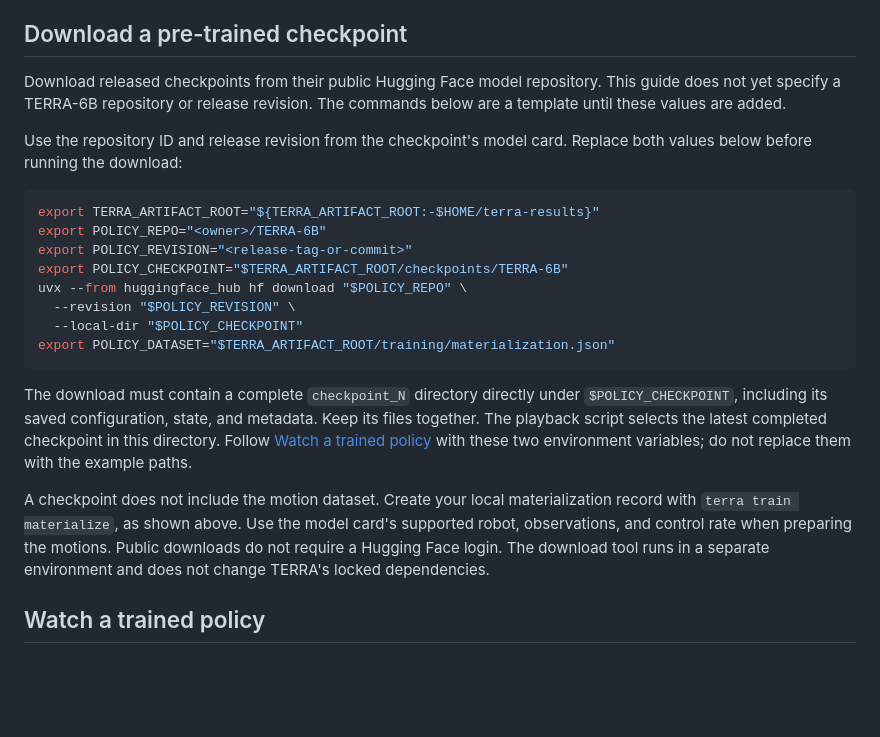
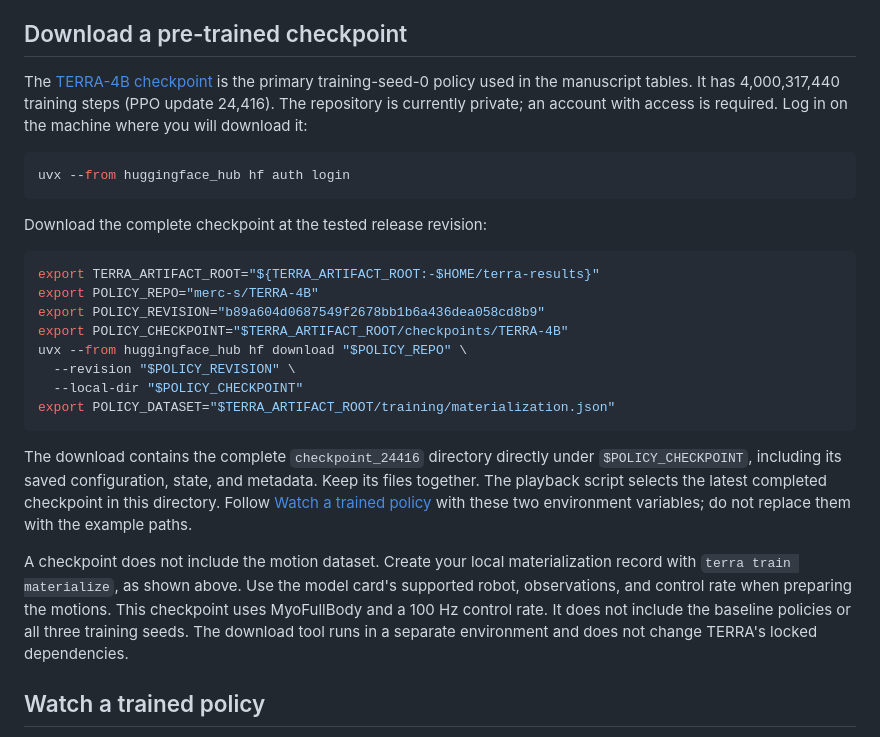
Before and after one commit to amathislab/terra, a Markdown page: docs/policy-training.md, the part around the change. GitHub-like rendering; blank space fills up the shorter version.

Commit message:
Link verified manuscript 4B checkpoint download

````diff
--- a/docs/policy-training.md
+++ b/docs/policy-training.md
@@ -105,25 +105,29 @@ establish task performance.
 
 ## Download a pre-trained checkpoint
 
-Download released checkpoints from their public Hugging Face model repository.
-This guide does not yet specify a TERRA-6B repository or release revision. The
-commands below are a template until these values are added.
+The [TERRA-4B checkpoint](https://huggingface.co/merc-s/TERRA-4B) is the primary
+training-seed-0 policy used in the manuscript tables. It has 4,000,317,440 training
+steps (PPO update 24,416). The repository is currently private; an account with
+access is required. Log in on the machine where you will download it:
 
-Use the repository ID and release revision from the checkpoint's model card.
-Replace both values below before running the download:
+```bash
+uvx --from huggingface_hub hf auth login
+```
+
+Download the complete checkpoint at the tested release revision:
 
 ```bash
 export TERRA_ARTIFACT_ROOT="${TERRA_ARTIFACT_ROOT:-$HOME/terra-results}"
-export POLICY_REPO="<owner>/TERRA-6B"
-export POLICY_REVISION="<release-tag-or-commit>"
-export POLICY_CHECKPOINT="$TERRA_ARTIFACT_ROOT/checkpoints/TERRA-6B"
+export POLICY_REPO="merc-s/TERRA-4B"
+export POLICY_REVISION="b89a604d0687549f2678bb1b6a436dea058cd8b9"
+export POLICY_CHECKPOINT="$TERRA_ARTIFACT_ROOT/checkpoints/TERRA-4B"
 uvx --from huggingface_hub hf download "$POLICY_REPO" \
   --revision "$POLICY_REVISION" \
   --local-dir "$POLICY_CHECKPOINT"
 export POLICY_DATASET="$TERRA_ARTIFACT_ROOT/training/materialization.json"
 ```
 
-The download must contain a complete `checkpoint_N` directory directly under
+The download contains the complete `checkpoint_24416` directory directly under
 `$POLICY_CHECKPOINT`, including its saved configuration, state, and metadata.
 Keep its files together. The playback script selects the latest completed
 checkpoint in this directory. Follow [Watch a trained policy](#watch-a-trained-policy)
@@ -131,9 +135,10 @@ with these two environment variables; do not replace them with the example paths
 
 A checkpoint does not include the motion dataset. Create your local materialization
 record with `terra train materialize`, as shown above. Use the model card's supported
-robot, observations, and control rate when preparing the motions. Public downloads
-do not require a Hugging Face login. The download tool runs in a separate environment
-and does not change TERRA's locked dependencies.
+robot, observations, and control rate when preparing the motions. This checkpoint
+uses MyoFullBody and a 100 Hz control rate. It does not include the baseline policies
+or all three training seeds. The download tool runs in a separate environment and
+does not change TERRA's locked dependencies.
 
 ## Watch a trained policy
 
````
